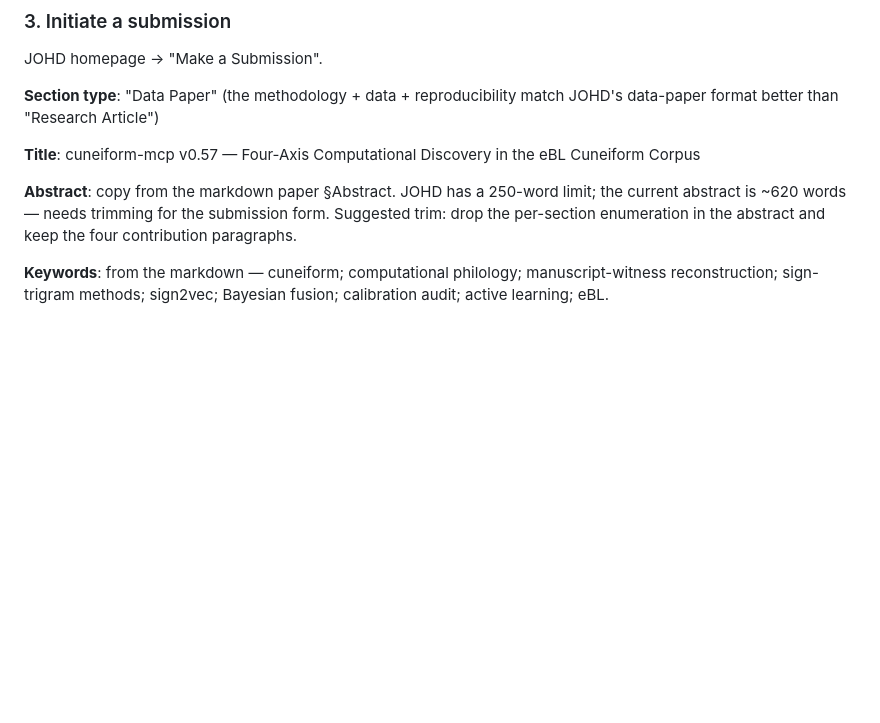
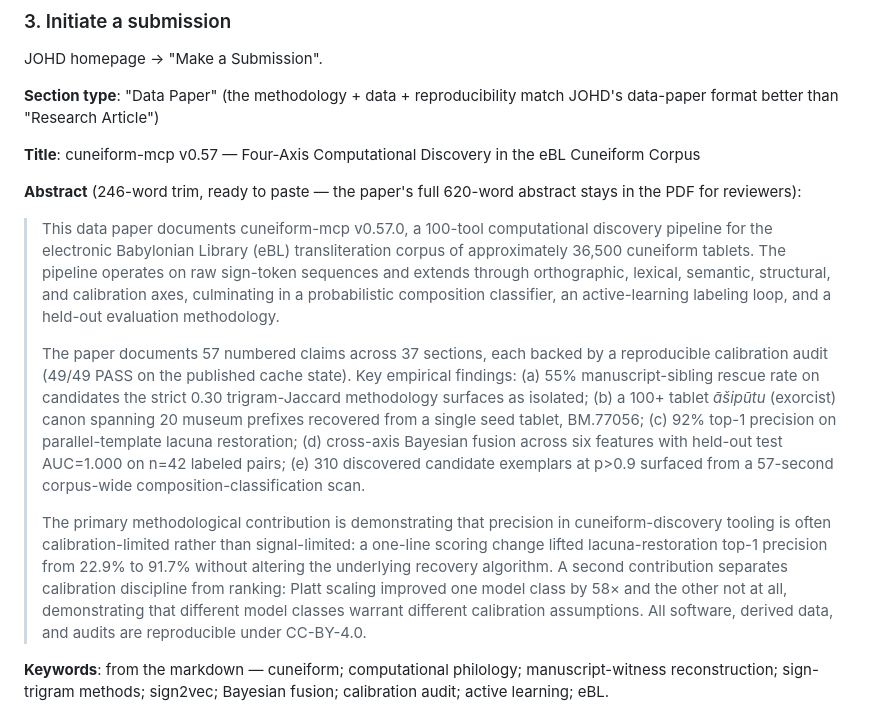
Before and after one commit to Hugegreencandle/cuneiform-mcp, a Markdown page: docs/JOHD-SUBMISSION-GUIDE.md, the part around the change. Rendered like a GitHub page; blank space fills up the shorter version.

Commit message:
docs(johd-guide): embed 246-word abstract trim ready to paste
JOHD's submission form caps the abstract metadata field at 250 words.
Paper's full abstract is ~620 words. Trimmed version drafted to fit the
form: keeps the four contribution paragraphs (pipeline overview /
empirical findings a-e / calibration-limited contribution / Platt
discipline-separation), drops per-section enumeration.

Persisted in the guide so the submission package is self-contained —
no need to re-derive the trim at submission time.

Co-Authored-By: Claude Opus 4.7 (1M context) <noreply@anthropic.com>

```diff
--- a/docs/JOHD-SUBMISSION-GUIDE.md
+++ b/docs/JOHD-SUBMISSION-GUIDE.md
@@ -52,7 +52,13 @@ JOHD homepage → "Make a Submission".
 
 **Title**: cuneiform-mcp v0.57 — Four-Axis Computational Discovery in the eBL Cuneiform Corpus
 
-**Abstract**: copy from the markdown paper §Abstract. JOHD has a 250-word limit; the current abstract is ~620 words — needs trimming for the submission form. Suggested trim: drop the per-section enumeration in the abstract and keep the four contribution paragraphs.
+**Abstract** (246-word trim, ready to paste — the paper's full 620-word abstract stays in the PDF for reviewers):
+
+> This data paper documents cuneiform-mcp v0.57.0, a 100-tool computational discovery pipeline for the electronic Babylonian Library (eBL) transliteration corpus of approximately 36,500 cuneiform tablets. The pipeline operates on raw sign-token sequences and extends through orthographic, lexical, semantic, structural, and calibration axes, culminating in a probabilistic composition classifier, an active-learning labeling loop, and a held-out evaluation methodology.
+>
+> The paper documents 57 numbered claims across 37 sections, each backed by a reproducible calibration audit (49/49 PASS on the published cache state). Key empirical findings: (a) 55% manuscript-sibling rescue rate on candidates the strict 0.30 trigram-Jaccard methodology surfaces as isolated; (b) a 100+ tablet *āšipūtu* (exorcist) canon spanning 20 museum prefixes recovered from a single seed tablet, BM.77056; (c) 92% top-1 precision on parallel-template lacuna restoration; (d) cross-axis Bayesian fusion across six features with held-out test AUC=1.000 on n=42 labeled pairs; (e) 310 discovered candidate exemplars at p>0.9 surfaced from a 57-second corpus-wide composition-classification scan.
+>
+> The primary methodological contribution is demonstrating that precision in cuneiform-discovery tooling is often calibration-limited rather than signal-limited: a one-line scoring change lifted lacuna-restoration top-1 precision from 22.9% to 91.7% without altering the underlying recovery algorithm. A second contribution separates calibration discipline from ranking: Platt scaling improved one model class by 58× and the other not at all, demonstrating that different model classes warrant different calibration assumptions. All software, derived data, and audits are reproducible under CC-BY-4.0.
 
 **Keywords**: from the markdown — cuneiform; computational philology; manuscript-witness reconstruction; sign-trigram methods; sign2vec; Bayesian fusion; calibration audit; active learning; eBL.
 
```
